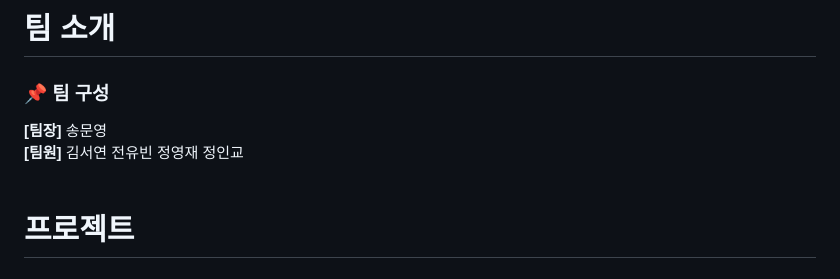
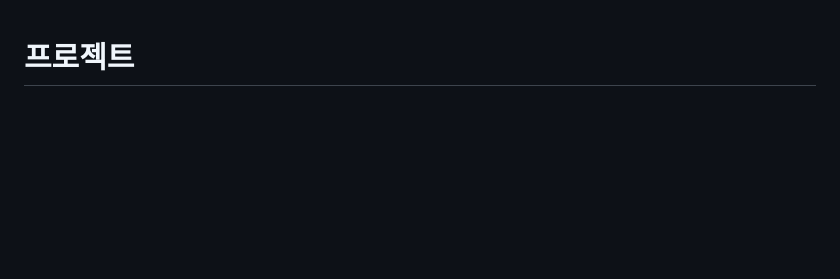
Before and after one commit to yoobwood/Walkerhill-QA-Chatbot, a Markdown page: README.md, the part around the change. Rendered like a GitHub page; blank space fills up the shorter version.

```diff
--- a/README.md
+++ b/README.md
@@ -1,8 +1,4 @@
-# 팀 소개
-### 📌 팀 구성  <br/>
-<strong>[팀장]</strong> 송문영 <br>
-<strong>[팀원]</strong> 김서연 전유빈 정영재 정인교
-<br/><br/>
+
 
 
 # 프로젝트
```
